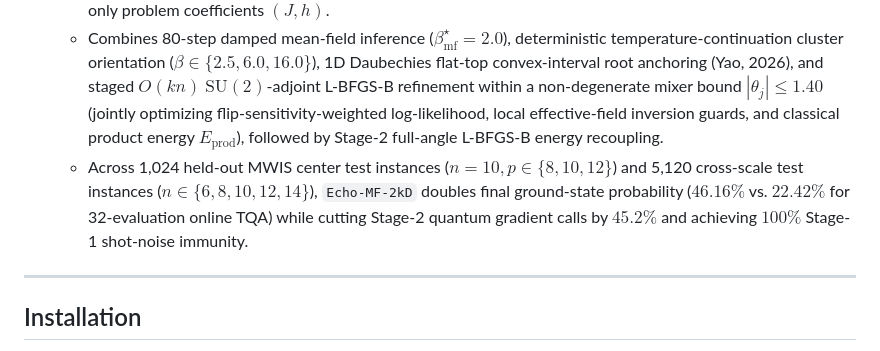
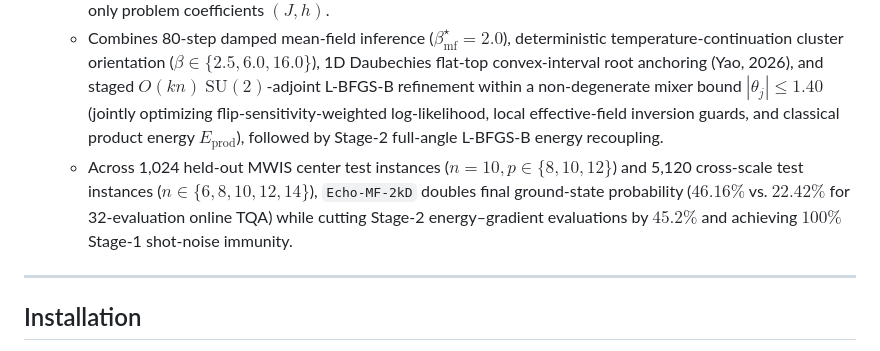
Before and after one commit to jollyxenon/Echo-MF-2kD, a Markdown page: README.md, the part around the change. Drawn GitHub-style.

```diff
--- a/README.md
+++ b/README.md
@@ -11,7 +11,7 @@ This repository provides the complete codebase for:
 2. **Training-Free Mean-Field Adjoint Manifold Initialization (`Echo-MF-2kD`)**:
    - Requires **zero training data, zero data leakage, and zero online quantum selection measurements**, accepting only problem coefficients $(J,h)$.
    - Combines 80-step damped mean-field inference ($\beta_{\mathrm{mf}}^\star=2.0$), deterministic temperature-continuation cluster orientation ($\beta\in\{2.5,6.0,16.0\}$), 1D Daubechies flat-top convex-interval root anchoring (Yao, 2026), and staged $O(kn)$ $\mathrm{SU}(2)$-adjoint L-BFGS-B refinement within a non-degenerate mixer bound $|\theta_j|\le 1.40$ (jointly optimizing flip-sensitivity-weighted log-likelihood, local effective-field inversion guards, and classical product energy $E_{\mathrm{prod}}$), followed by Stage-2 full-angle L-BFGS-B energy recoupling.
-   - Across 1,024 held-out MWIS center test instances ($n=10, p\in\{8,10,12\}$) and 5,120 cross-scale test instances ($n\in\{6,8,10,12,14\}$), `Echo-MF-2kD` doubles final ground-state probability ($46.16\%$ vs. $22.42\%$ for 32-evaluation online TQA) while cutting Stage-2 quantum gradient calls by $45.2\%$ and achieving $100\%$ Stage-1 shot-noise immunity.
+   - Across 1,024 held-out MWIS center test instances ($n=10, p\in\{8,10,12\}$) and 5,120 cross-scale test instances ($n\in\{6,8,10,12,14\}$), `Echo-MF-2kD` doubles final ground-state probability ($46.16\%$ vs. $22.42\%$ for 32-evaluation online TQA) while cutting Stage-2 energy–gradient evaluations by $45.2\%$ and achieving $100\%$ Stage-1 shot-noise immunity.
 
 ---
 
```
Also changed, not shown: paper/paper2-ncs-en.md (+32 -31 lines), paper/paper2-ncs-zh.md (+30 -29 lines), paper/figures/scale-and-shot-noise.png, 13 other files.
